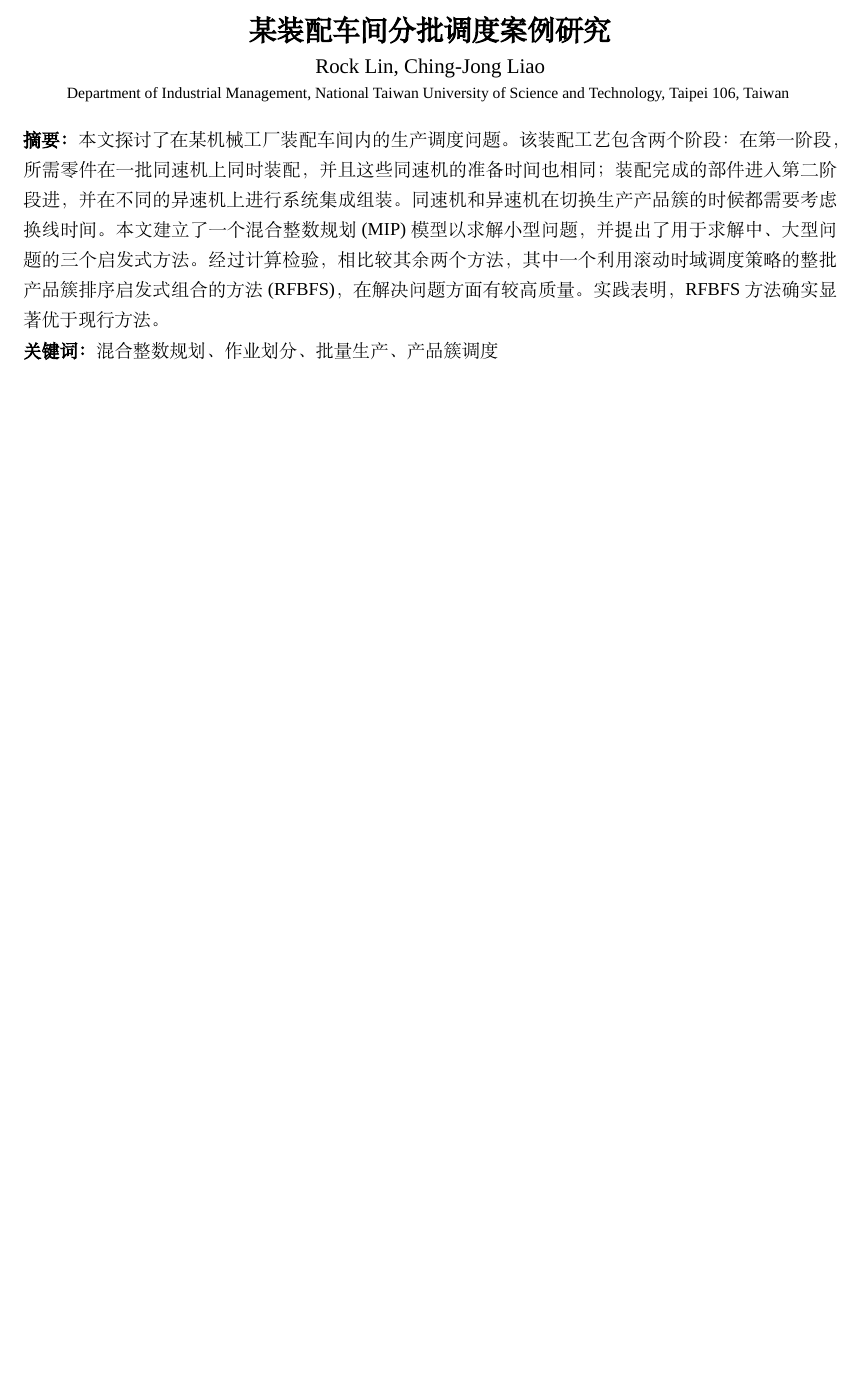
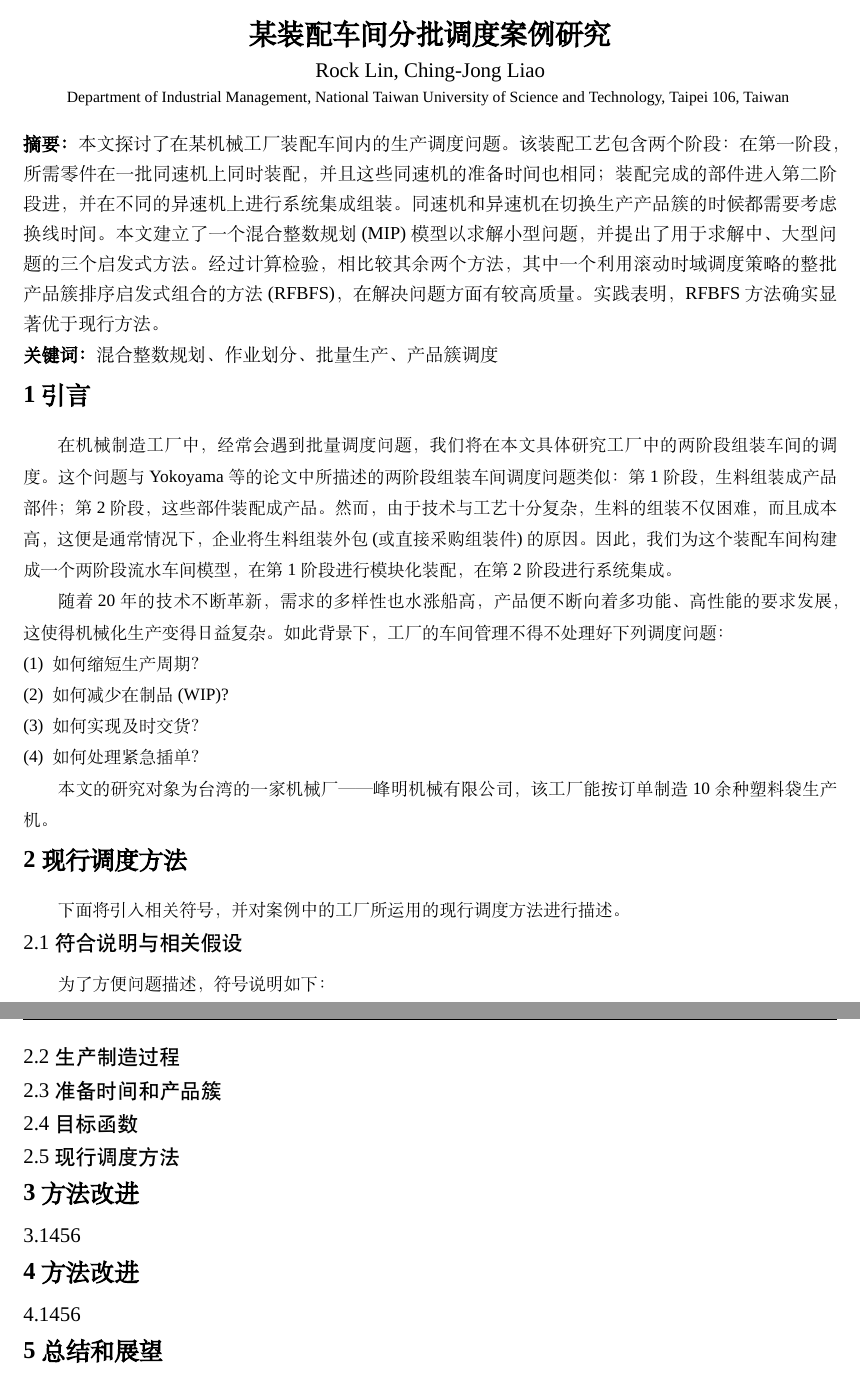
Before and after one commit to skychan/mythesis, a LaTeX thesis (graduation/Literature_Translation.tex, which reads graduation/landt/某装配车间分批调度案例研究.tex): part of page 8 of 8 before the commit and two parts of pages 8 and 9 of 9 after it, the two joined at a grey line, cut so that both start at the same text, the shorter picture padded with empty space. Compiled offline with XeLaTeX; a missing font is replaced by an installed copy or a similar font.

Commit message:
继续翻译

```diff
--- a/graduation/landt/某装配车间分批调度案例研究.tex
+++ b/graduation/landt/某装配车间分批调度案例研究.tex
@@ -16,9 +16,19 @@
 \keywords{混合整数规划、作业划分、批量生产、产品簇调度}
 }
 \end{Abstract}
-\cite{
+
 \kchapter{引言}
-在机械制造工厂中，经常会遇到批量调度问题，我们将在本文具体研究工厂中的两阶段组装车间的调度。这个问题与Yokoyama 等的论文中所描述的两阶段组装车间调度问题类似：第1阶段，生料组装成产品部件；第2阶段，这些部件装配成产品。然而，由于技术与工艺十分复杂，生料的组装变得困难而
+在机械制造工厂中，经常会遇到批量调度问题，我们将在本文具体研究工厂中的两阶段组装车间的调度。这个问题与Yokoyama 等的论文中所描述的两阶段组装车间调度问题类似：第1阶段，生料组装成产品部件；第2阶段，这些部件装配成产品。然而，由于技术与工艺十分复杂，生料的组装不仅困难，而且成本高，这便是通常情况下，企业将生料组装外包(或直接采购组装件)的原因。因此，我们为这个装配车间构建成一个两阶段流水车间模型，在第1阶段进行模块化装配，在第2阶段进行系统集成。
+
+随着20年的技术不断革新，需求的多样性也水涨船高，产品便不断向着多功能、高性能的要求发展，这使得机械化生产变得日益复杂。如此背景下，工厂的车间管理不得不处理好下列调度问题：
+\begin{compactenum}[(1)]
+\item 如何缩短生产周期？
+\item 如何减少在制品(WIP)?
+\item 如何实现及时交货？
+\item 如何处理紧急插单？
+\end{compactenum}
+
+本文的研究对象为台湾的一家机械厂——峰明机械有限公司，该工厂能按订单制造10余种塑料袋生产机。
 \input{landt/a_ch2}
 \input{landt/a_ch3}
 \input{landt/a_ch4}
```
